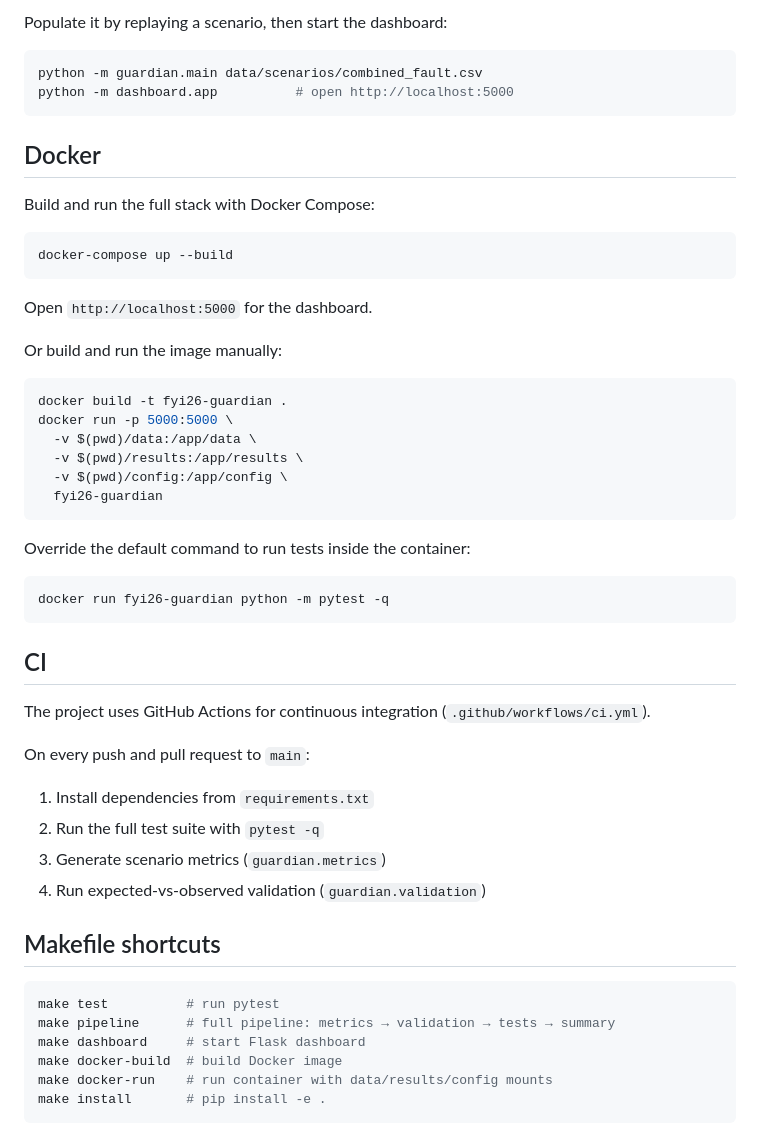
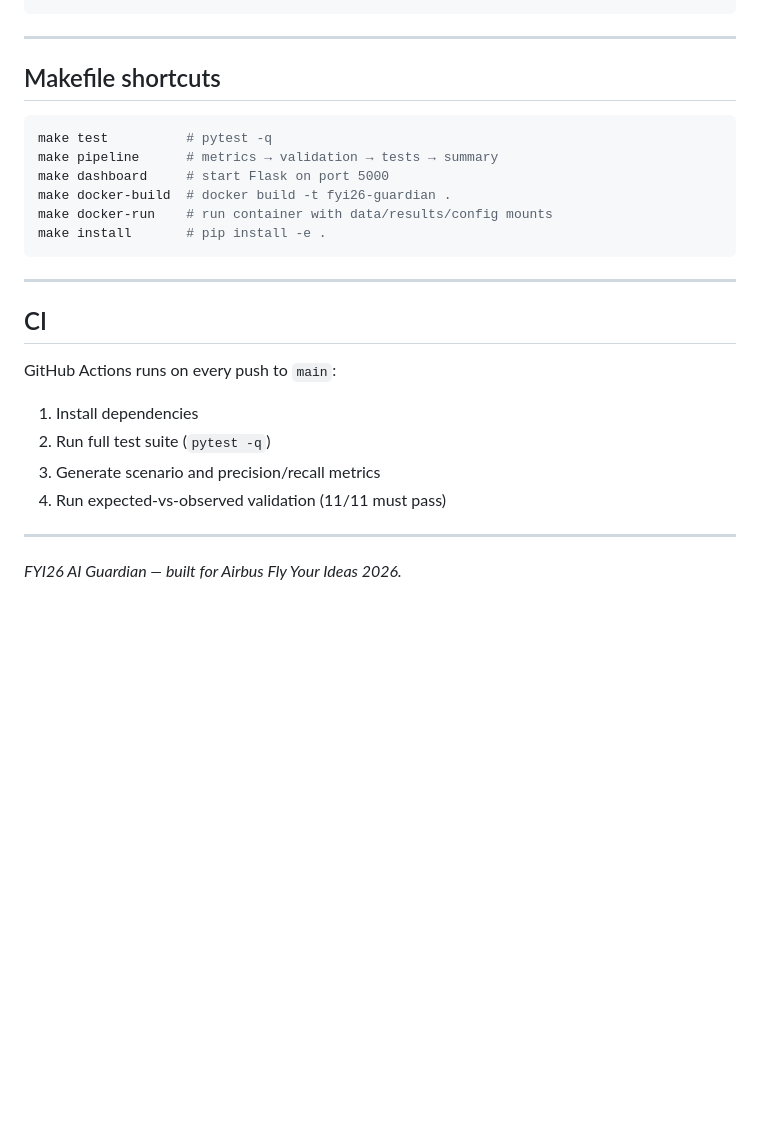
Before and after one commit to Kedia12/fyi26-ai-guardian, a Markdown page: README.md, the part around one of its changes. Rendered like a GitHub page; blank space fills up the shorter version.

````diff
--- a/README.md
+++ b/README.md
@@ -135,54 +171,26 @@ database:
-Populate it by replaying a scenario, then start the dashboard:
-
-```bash
-python -m guardian.main data/scenarios/combined_fault.csv
-python -m dashboard.app          # open http://localhost:5000
-```
-
-## Docker
-
-Build and run the full stack with Docker Compose:
-
-```bash
-docker-compose up --build
-```
-
-Open `http://localhost:5000` for the dashboard.
-
-Or build and run the image manually:
-
-```bash
-docker build -t fyi26-guardian .
-docker run -p 5000:5000 \
-  -v $(pwd)/data:/app/data \
-  -v $(pwd)/results:/app/results \
-  -v $(pwd)/config:/app/config \
-  fyi26-guardian
-```
-
-Override the default command to run tests inside the container:
-
-```bash
-docker run fyi26-guardian python -m pytest -q
-```
-
-## CI
-
-The project uses GitHub Actions for continuous integration (`.github/workflows/ci.yml`).
-
-On every push and pull request to `main`:
-1. Install dependencies from `requirements.txt`
-2. Run the full test suite with `pytest -q`
-3. Generate scenario metrics (`guardian.metrics`)
-4. Run expected-vs-observed validation (`guardian.validation`)
+---
 
 ## Makefile shortcuts
 
 ```bash
-make test          # run pytest
-make pipeline      # full pipeline: metrics → validation → tests → summary
-make dashboard     # start Flask dashboard
-make docker-build  # build Docker image
+make test          # pytest -q
+make pipeline      # metrics → validation → tests → summary
+make dashboard     # start Flask on port 5000
+make docker-build  # docker build -t fyi26-guardian .
 make docker-run    # run container with data/results/config mounts
 make install       # pip install -e .
 ```
+
+---
+
+## CI
+
+GitHub Actions runs on every push to `main`:
+1. Install dependencies
+2. Run full test suite (`pytest -q`)
+3. Generate scenario and precision/recall metrics
+4. Run expected-vs-observed validation (11/11 must pass)
+
+---
+
+*FYI26 AI Guardian — built for Airbus Fly Your Ideas 2026.*
````
Also changed, not shown: other parts of README.md (+155 -119 lines), README_DETAILED.md (+1 -1 lines).
